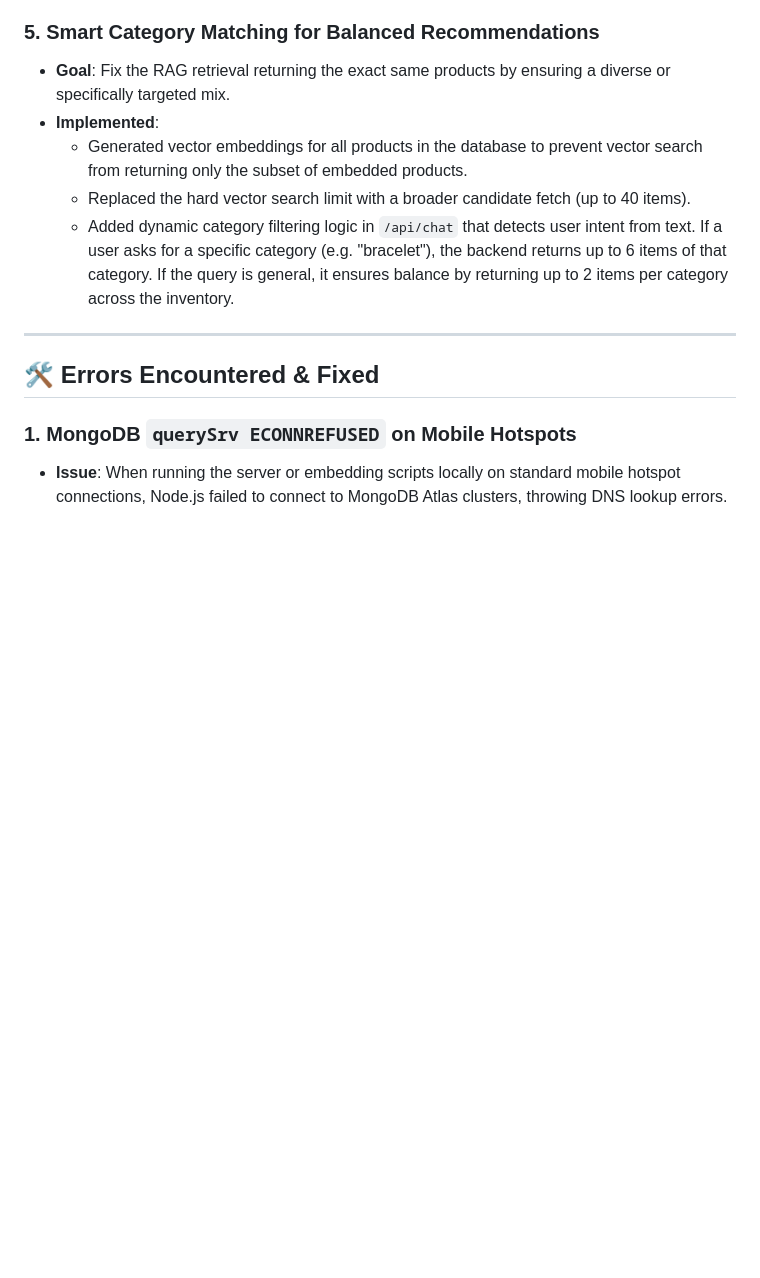
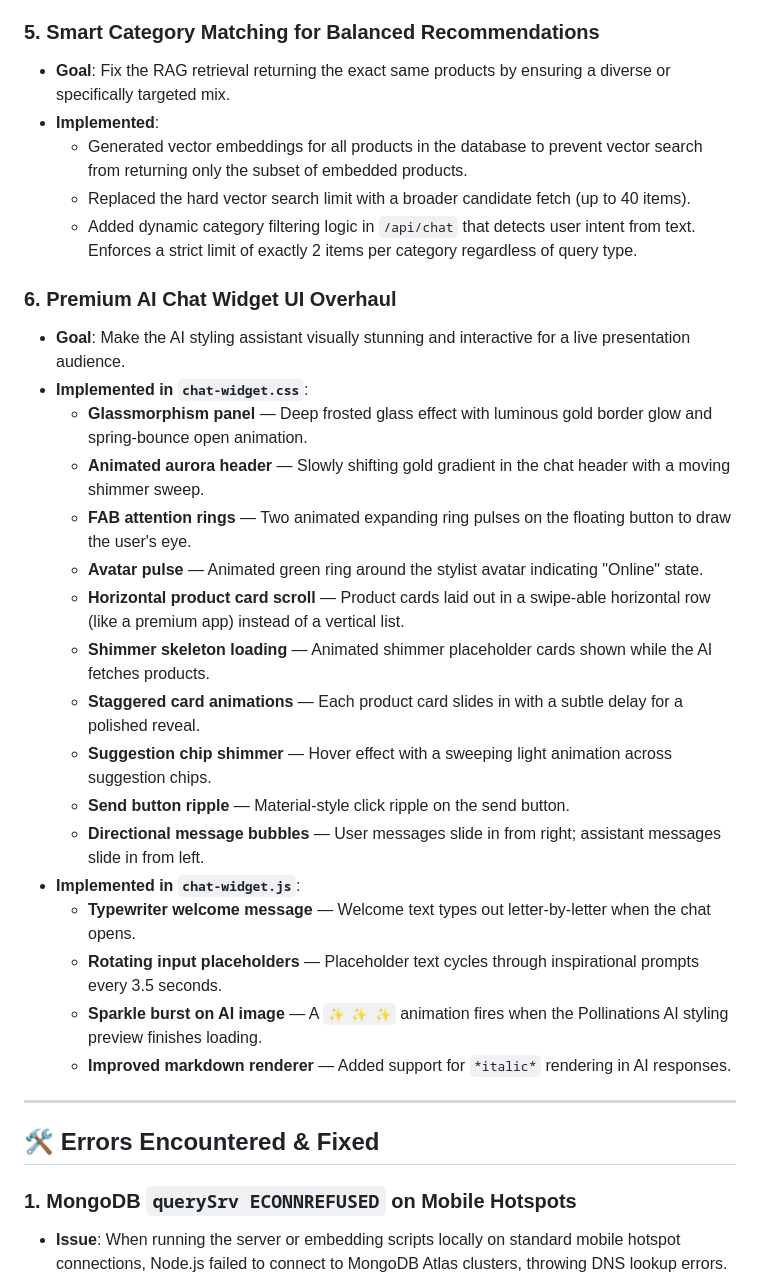
Before and after one commit to Sehejvir-Singh24/THE-ZEWAR-BOUITQUE, a Markdown page: CHANGES_AND_LEARNINGS.md, the part around the change. Rendered like a GitHub page; blank space fills up the shorter version.

Commit message:
docs: document premium UI overhaul in CHANGES_AND_LEARNINGS and CODEBASE_EXPLAINER

```diff
--- a/CHANGES_AND_LEARNINGS.md
+++ b/CHANGES_AND_LEARNINGS.md
@@ -43,7 +43,26 @@ This document records the incremental features, structural fixes, debugging path
 * **Implemented**:
   * Generated vector embeddings for all products in the database to prevent vector search from returning only the subset of embedded products.
   * Replaced the hard vector search limit with a broader candidate fetch (up to 40 items).
-  * Added dynamic category filtering logic in `/api/chat` that detects user intent from text. If a user asks for a specific category (e.g. "bracelet"), the backend returns up to 6 items of that category. If the query is general, it ensures balance by returning up to 2 items per category across the inventory.
+  * Added dynamic category filtering logic in `/api/chat` that detects user intent from text. Enforces a strict limit of exactly 2 items per category regardless of query type.
+
+### 6. Premium AI Chat Widget UI Overhaul
+* **Goal**: Make the AI styling assistant visually stunning and interactive for a live presentation audience.
+* **Implemented in `chat-widget.css`**:
+  * **Glassmorphism panel** — Deep frosted glass effect with luminous gold border glow and spring-bounce open animation.
+  * **Animated aurora header** — Slowly shifting gold gradient in the chat header with a moving shimmer sweep.
+  * **FAB attention rings** — Two animated expanding ring pulses on the floating button to draw the user's eye.
+  * **Avatar pulse** — Animated green ring around the stylist avatar indicating "Online" state.
+  * **Horizontal product card scroll** — Product cards laid out in a swipe-able horizontal row (like a premium app) instead of a vertical list.
+  * **Shimmer skeleton loading** — Animated shimmer placeholder cards shown while the AI fetches products.
+  * **Staggered card animations** — Each product card slides in with a subtle delay for a polished reveal.
+  * **Suggestion chip shimmer** — Hover effect with a sweeping light animation across suggestion chips.
+  * **Send button ripple** — Material-style click ripple on the send button.
+  * **Directional message bubbles** — User messages slide in from right; assistant messages slide in from left.
+* **Implemented in `chat-widget.js`**:
+  * **Typewriter welcome message** — Welcome text types out letter-by-letter when the chat opens.
+  * **Rotating input placeholders** — Placeholder text cycles through inspirational prompts every 3.5 seconds.
+  * **Sparkle burst on AI image** — A `✨ ✨ ✨` animation fires when the Pollinations AI styling preview finishes loading.
+  * **Improved markdown renderer** — Added support for `*italic*` rendering in AI responses.
 
 ---
 
```
Also changed, not shown: CODEBASE_EXPLAINER.md (+2 -2 lines).
